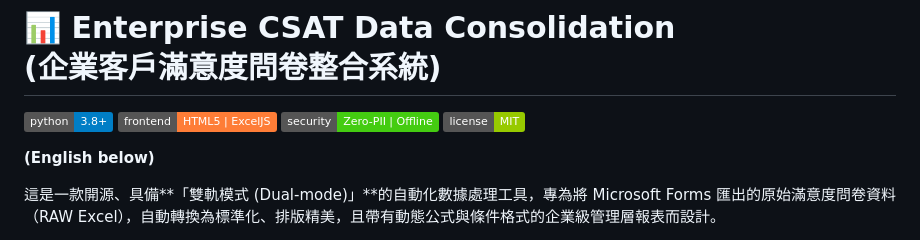
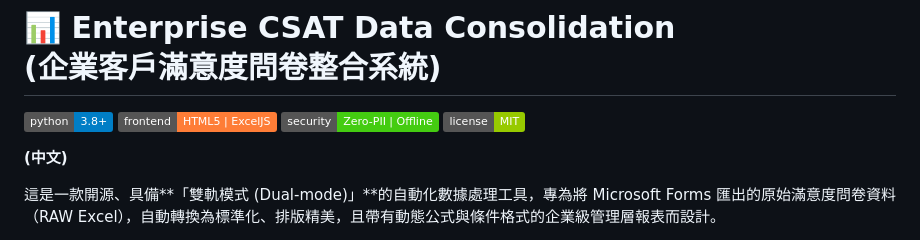
Before and after one commit to jackylawck/EnterpriseDemo-CustomerSurveyDataConsolidation, a Markdown page: README.md, the part around the change. GitHub-like rendering; badges without logos.

```diff
--- a/README.md
+++ b/README.md
@@ -5,7 +5,7 @@
 ![Security](https://img.shields.io/badge/security-Zero--PII%20%7C%20Offline-success)
 ![License](https://img.shields.io/badge/license-MIT-green)
 
-**(English below)**
+**(中文)**
 
 這是一款開源、具備**「雙軌模式 (Dual-mode)」**的自動化數據處理工具，專為將 Microsoft Forms 匯出的原始滿意度問卷資料（RAW Excel），自動轉換為標準化、排版精美，且帶有動態公式與條件格式的企業級管理層報表而設計。
 
```
